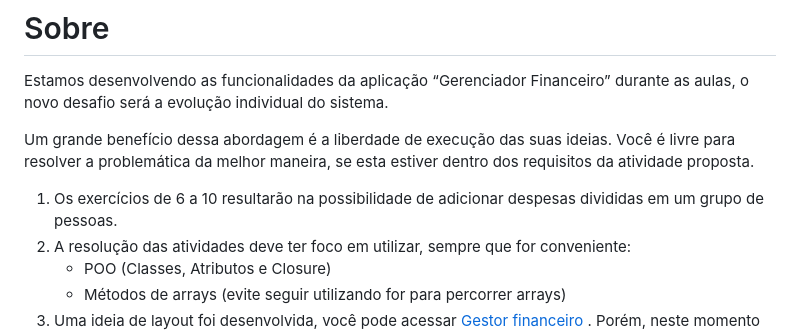
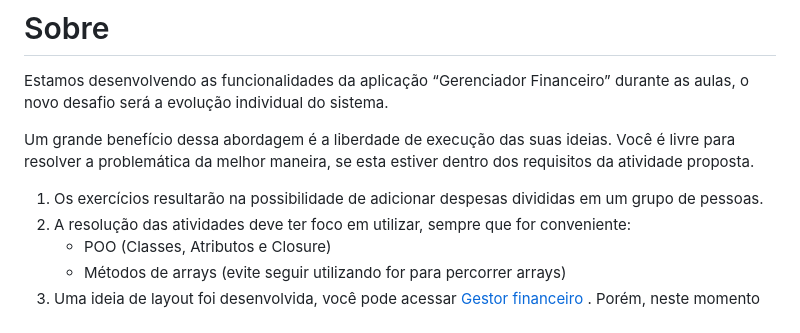
Before and after one commit to inb4iba/FMT-FrontEnd-Module, a Markdown page: README.md, the part around the change. Drawn GitHub-style.

```diff
--- a/README.md
+++ b/README.md
@@ -3,7 +3,7 @@ Estamos desenvolvendo as funcionalidades da aplicação “Gerenciador Financeir
 
 Um grande benefício dessa abordagem é a liberdade de execução das suas ideias. Você é livre para resolver a problemática da melhor maneira, se esta estiver dentro dos requisitos da atividade proposta.
 
-1. Os exercícios de 6 a 10 resultarão na possibilidade de adicionar despesas divididas em um grupo de pessoas.
+1. Os exercícios resultarão na possibilidade de adicionar despesas divididas em um grupo de pessoas.
 2. A resolução das atividades deve ter foco em utilizar, sempre que for conveniente:
    * POO (Classes, Atributos e Closure)
    * Métodos de arrays (evite seguir utilizando for para percorrer arrays)
```
